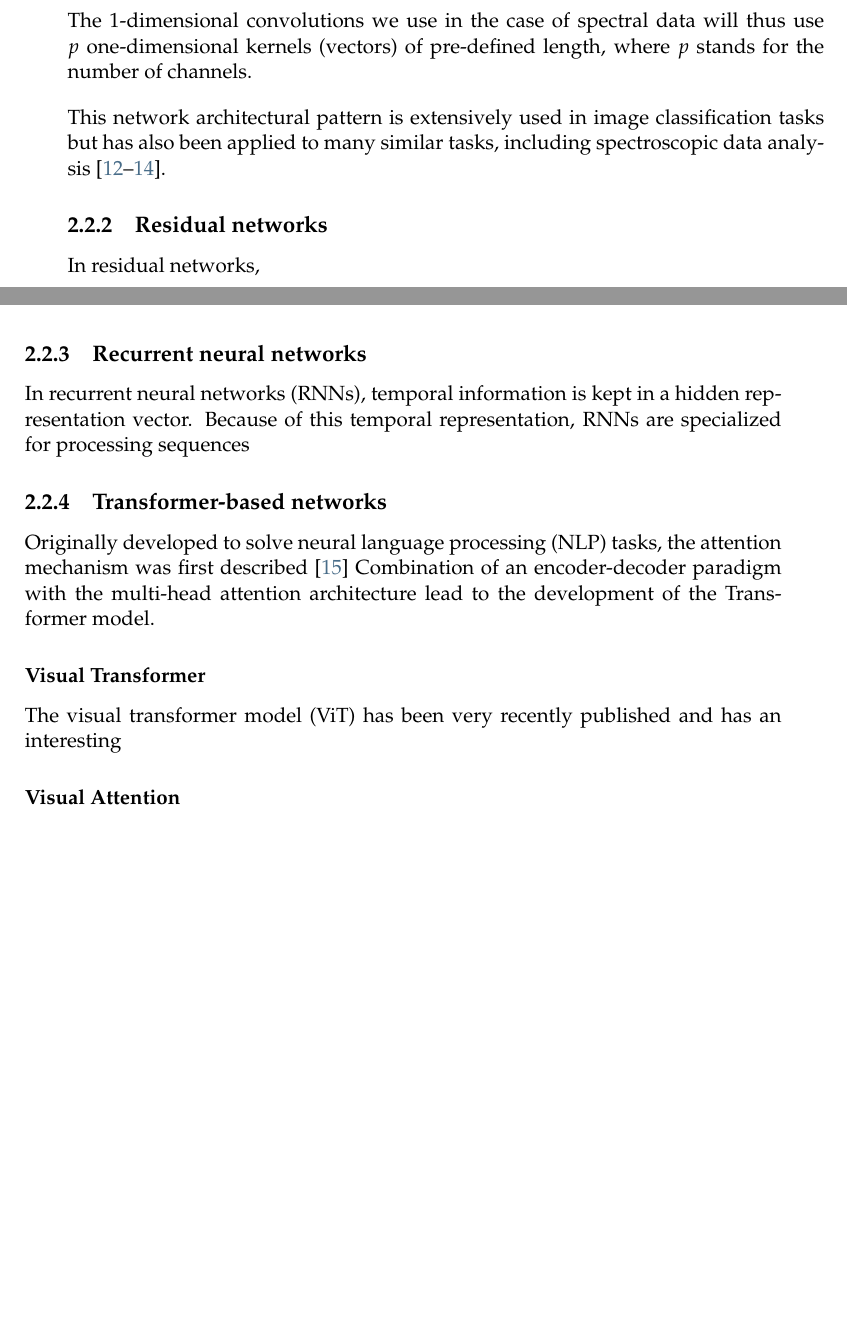
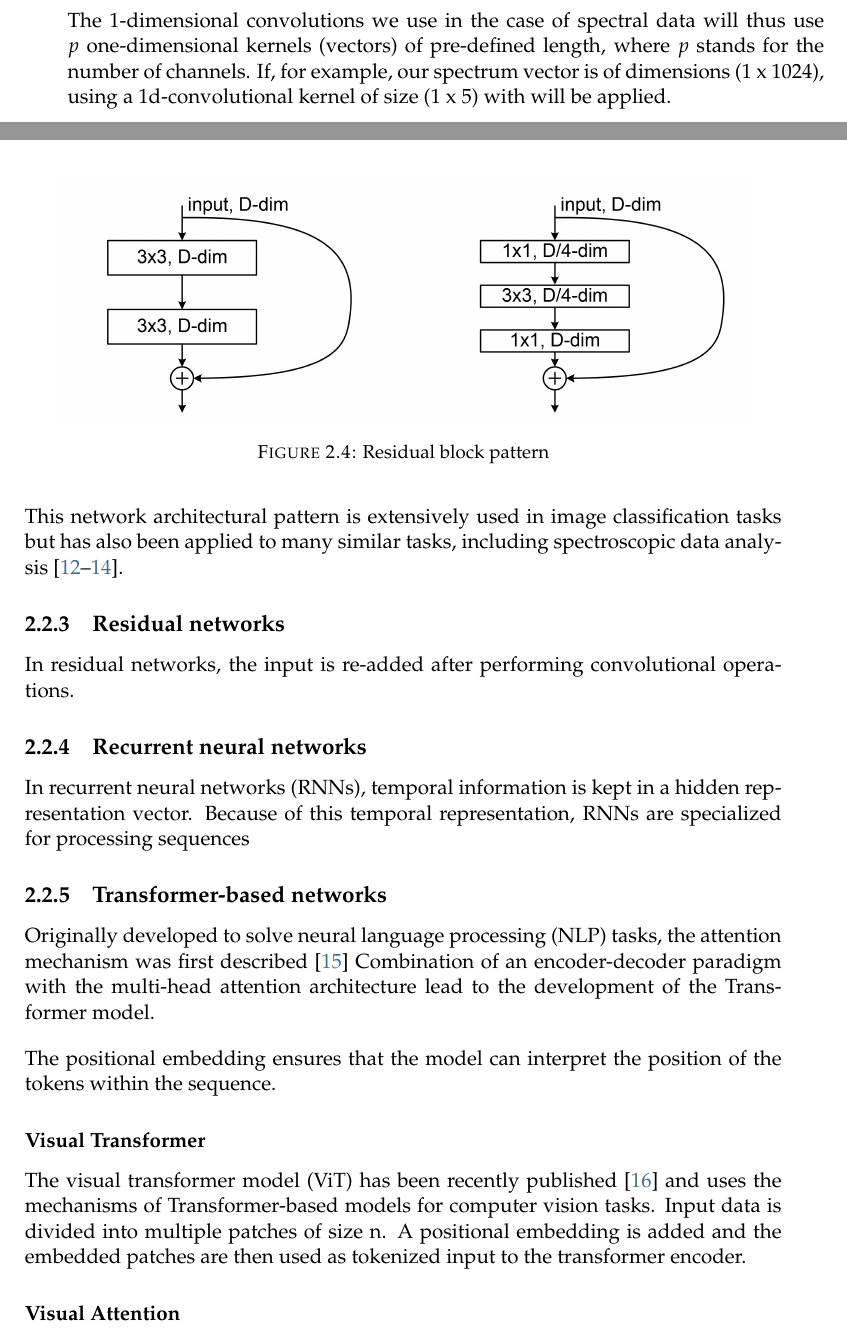
Before and after one commit to matteodelucchi/ZHAW_thesis-template, a LaTeX thesis (main.tex, which reads Chapters/2_2 DL.tex): two parts of pages 16 and 17 of 30, joined at a grey line, cut so that both start at the same text, the shorter picture padded with empty space. Compiled offline with pdfLaTeX.

Commit message:
Updates from Overleaf

```diff
--- a/Chapters/2_2 DL.tex
+++ b/Chapters/2_2 DL.tex
@@ -14,12 +19,19 @@ In convolutional neural networks (CNN), the input values are multiplied with a k
 These convolutional layers are usually followed by pooling layers - such as max-pooling or average-pooling - which also use a kernel. As the pooling layers reduce the dimensionality of the input, they have a number of positive effects on the model, such as better robustness to input variability and faster training. In addition, pooling layers help the model to learn invariances in the input data, such as rotation of an image.
 
-The 1-dimensional convolutions we use in the case of spectral data will thus use $p$ one-dimensional kernels (vectors) of pre-defined length, where $p$ stands for the number of channels.
+The 1-dimensional convolutions we use in the case of spectral data will thus use $p$ one-dimensional kernels (vectors) of pre-defined length, where $p$ stands for the number of channels. If, for example, our spectrum vector is of dimensions (1 x 1024), using a 1d-convolutional kernel of size (1 x 5) with will be applied.
 
 This network architectural pattern is extensively used in image classification tasks but has also been applied to many similar tasks, including spectroscopic data analysis \cite{sun_cnnlstm_2023, castorena_deep_2021, drera_deep_2019}.
 
 \subsection{Residual networks}
 
-In residual networks,
+In residual networks, the input is re-added after performing convolutional operations.
+\begin{figure}
+    \centering
+    \includegraphics{Figures/ResBlockVariants.png}
+    \caption{Residual block pattern}
+    \label{fig:res_block}
+\end{figure}
+
 
 \subsection{Recurrent neural networks}
 
@@ -31,8 +43,13 @@ Originally developed to solve neural language processing (NLP) tasks, the attent
 Combination of an encoder-decoder paradigm with the multi-head attention architecture lead to the development of the Transformer model.
 
 
+The positional embedding ensures that the model can interpret the position of the tokens within the sequence.
+
+
+
 \subsubsection{Visual Transformer}
 
-The visual transformer model (ViT) has been very recently published and has an interesting
+The visual transformer model (ViT) has been recently published \cite{dosovitskiy_image_2021} and uses the mechanisms of Transformer-based models for computer vision tasks. Input data is divided into multiple patches of size n. A positional embedding is added and the embedded patches are then used as tokenized input to the transformer encoder.
+
 
 \subsubsection{Visual Attention}
```
Also changed, not shown: Appendices/AppendixA.tex (+8 -0 lines), Chapters/1 - Introduction.tex (+5 -1 lines), Chapters/3 - Methods.tex (+16 -0 lines), Chapters/2_2 DL.tex (9 more changed lines).
